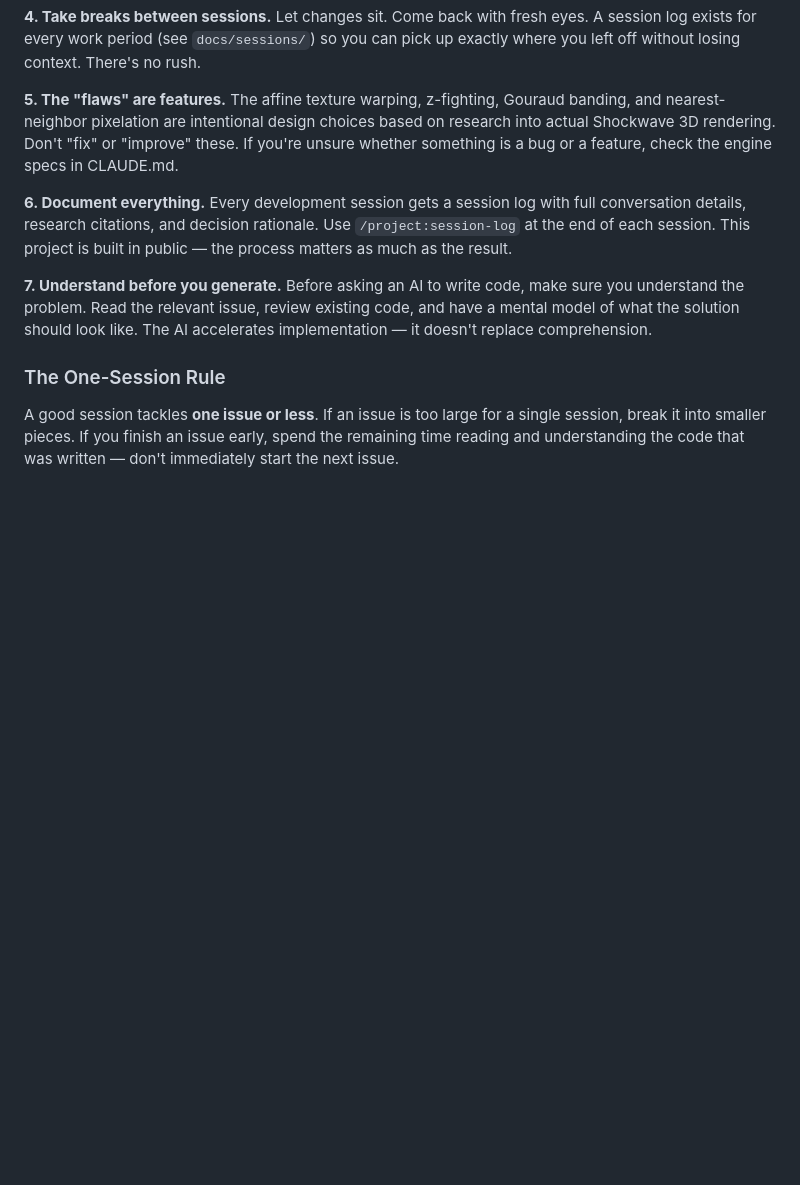
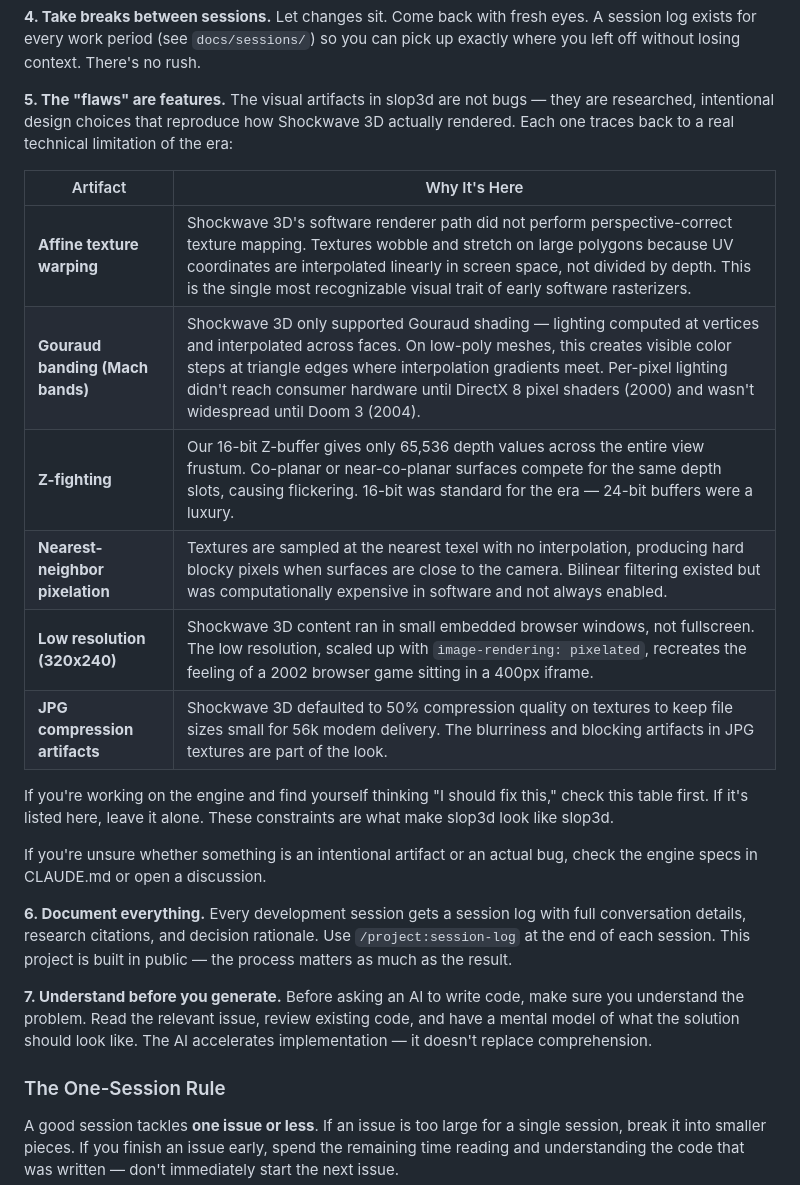
Before and after one commit to deadcast2/slopwave3d, a Markdown page: CONTRIBUTING.md, the part around the change. Rendered like a GitHub page; blank space fills up the shorter version.

Commit message:
Expand 'flaws are features' section with detailed artifact explanations
Each visual artifact now has a table entry explaining what it is,
why it exists, and the historical technical reason from Shockwave 3D
era rendering: affine warping, Gouraud banding, z-fighting,
nearest-neighbor pixelation, low resolution, JPG compression

```diff
--- a/CONTRIBUTING.md
+++ b/CONTRIBUTING.md
@@ -19,7 +19,20 @@ One task, one commit, one review. Don't let the AI blast through an entire featu
 Let changes sit. Come back with fresh eyes. A session log exists for every work period (see `docs/sessions/`) so you can pick up exactly where you left off without losing context. There's no rush.
 
 **5. The "flaws" are features.**
-The affine texture warping, z-fighting, Gouraud banding, and nearest-neighbor pixelation are intentional design choices based on research into actual Shockwave 3D rendering. Don't "fix" or "improve" these. If you're unsure whether something is a bug or a feature, check the engine specs in CLAUDE.md.
+The visual artifacts in slop3d are not bugs — they are researched, intentional design choices that reproduce how Shockwave 3D actually rendered. Each one traces back to a real technical limitation of the era:
+
+| Artifact | Why It's Here |
+|----------|---------------|
+| **Affine texture warping** | Shockwave 3D's software renderer path did not perform perspective-correct texture mapping. Textures wobble and stretch on large polygons because UV coordinates are interpolated linearly in screen space, not divided by depth. This is the single most recognizable visual trait of early software rasterizers. |
+| **Gouraud banding (Mach bands)** | Shockwave 3D only supported Gouraud shading — lighting computed at vertices and interpolated across faces. On low-poly meshes, this creates visible color steps at triangle edges where interpolation gradients meet. Per-pixel lighting didn't reach consumer hardware until DirectX 8 pixel shaders (2000) and wasn't widespread until Doom 3 (2004). |
+| **Z-fighting** | Our 16-bit Z-buffer gives only 65,536 depth values across the entire view frustum. Co-planar or near-co-planar surfaces compete for the same depth slots, causing flickering. 16-bit was standard for the era — 24-bit buffers were a luxury. |
+| **Nearest-neighbor pixelation** | Textures are sampled at the nearest texel with no interpolation, producing hard blocky pixels when surfaces are close to the camera. Bilinear filtering existed but was computationally expensive in software and not always enabled. |
+| **Low resolution (320x240)** | Shockwave 3D content ran in small embedded browser windows, not fullscreen. The low resolution, scaled up with `image-rendering: pixelated`, recreates the feeling of a 2002 browser game sitting in a 400px iframe. |
+| **JPG compression artifacts** | Shockwave 3D defaulted to 50% compression quality on textures to keep file sizes small for 56k modem delivery. The blurriness and blocking artifacts in JPG textures are part of the look. |
+
+If you're working on the engine and find yourself thinking "I should fix this," check this table first. If it's listed here, leave it alone. These constraints are what make slop3d look like slop3d.
+
+If you're unsure whether something is an intentional artifact or an actual bug, check the engine specs in CLAUDE.md or open a discussion.
 
 **6. Document everything.**
 Every development session gets a session log with full conversation details, research citations, and decision rationale. Use `/project:session-log` at the end of each session. This project is built in public — the process matters as much as the result.
```
